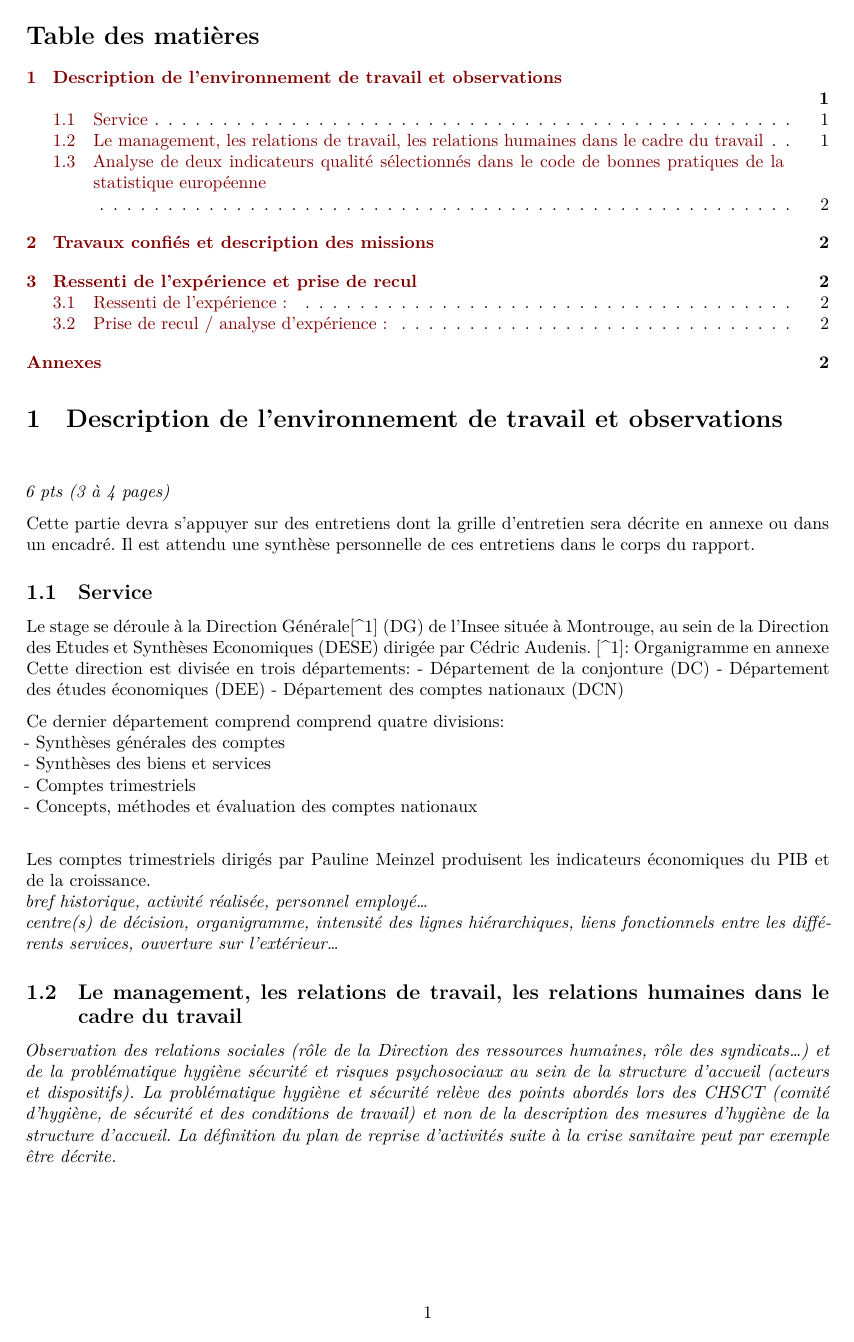
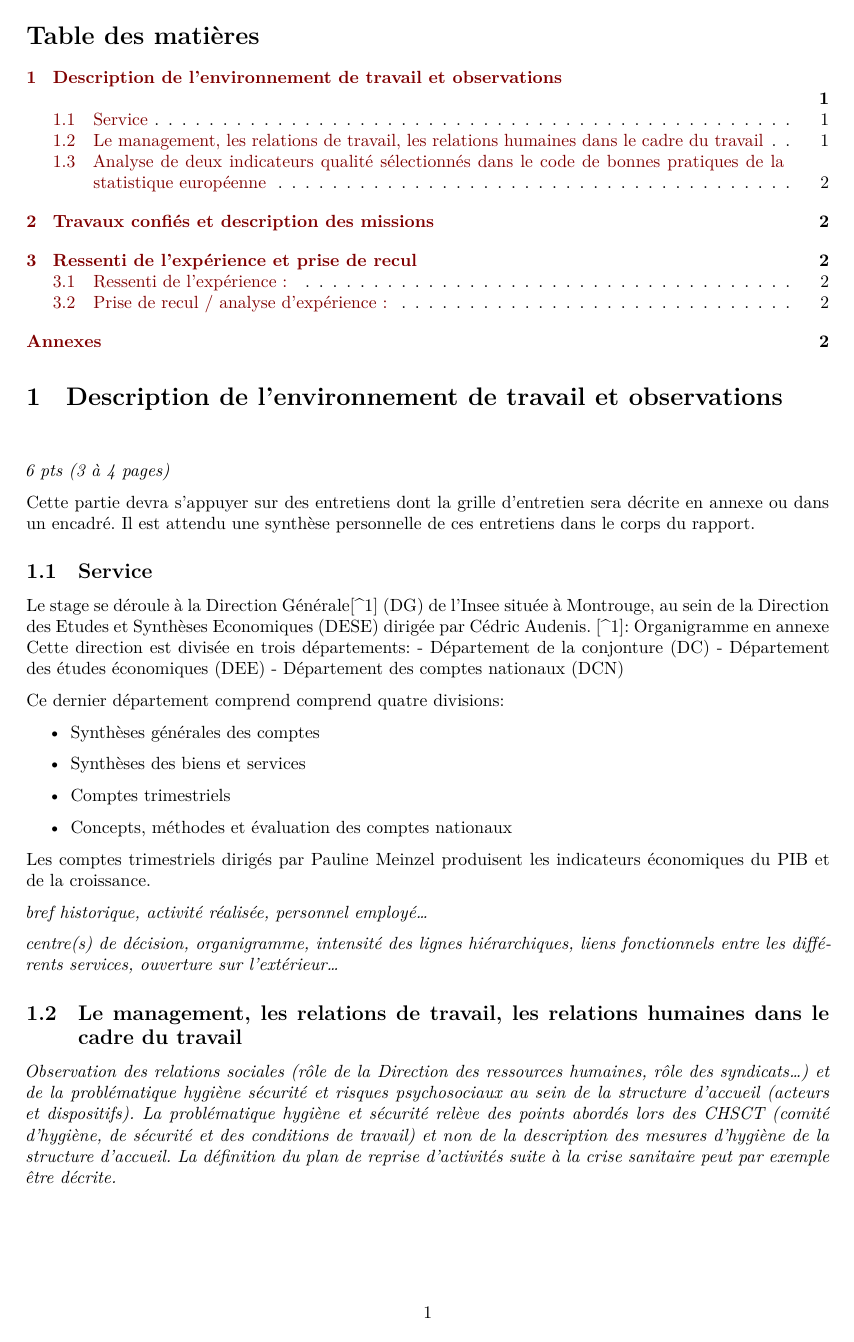
Before and after one commit to cecilelocatelli21/Stage_1A, a Quarto document (LOCATELLI_Cecile_Memoire_Stage.qmd): page 2 of 4. Rendered offline with R 4.5, knitr and Pandoc in place of Quarto, then LaTeX, with nearby package versions.

Commit message:
Dernières modif du 17/06/2026

```diff
--- a/LOCATELLI_Cecile_Memoire_Stage.qmd
+++ b/LOCATELLI_Cecile_Memoire_Stage.qmd
@@ -73,17 +73,24 @@ Cette direction est divisée en trois départements:
 - Département des études économiques (DEE)
 - Département des comptes nationaux (DCN)
 
-Ce dernier département comprend comprend quatre divisions:\
-- Synthèses générales des comptes\
-- Synthèses des biens et services\
-- Comptes trimestriels\
-- Concepts, méthodes et évaluation des comptes nationaux\
+Ce dernier département comprend comprend quatre divisions:
 
-Les comptes trimestriels dirigés par Pauline Meinzel produisent les indicateurs économiques du PIB et de la croissance.\
-*bref historique, activité réalisée, personnel employé…* \
+- Synthèses générales des comptes
+
+- Synthèses des biens et services
+
+- Comptes trimestriels
+
+- Concepts, méthodes et évaluation des comptes nationaux
+
+
+Les comptes trimestriels dirigés par Pauline Meinzel produisent les indicateurs économiques du PIB et de la croissance.
+
+*bref historique, activité réalisée, personnel employé…*
+
 *centre(s) de décision, organigramme, intensité des lignes hiérarchiques, liens fonctionnels entre les différents services, ouverture sur l’extérieur…*
 
 ## Le management, les relations de travail, les relations humaines dans le cadre du travail
 
-*Observation des relations sociales (rôle de la Direction des ressources humaines, rôle des syndicats…) et de la problématique hygiène sécurité et risques psychosociaux au sein de la structure d’accueil (acteurs et dispositifs). La problématique hygiène et sécurité relève des points abordés lors des CHSCT (comité d’hygiène, de sécurité et des conditions de travail) et non de la description des mesures d’hygiène de la structure d’accueil. La définition du plan de reprise d’activités suite à la crise sanitaire peut par exemple être décrite.* \
+*Observation des relations sociales (rôle de la Direction des ressources humaines, rôle des syndicats…) et de la problématique hygiène sécurité et risques psychosociaux au sein de la structure d’accueil (acteurs et dispositifs). La problématique hygiène et sécurité relève des points abordés lors des CHSCT (comité d’hygiène, de sécurité et des conditions de travail) et non de la description des mesures d’hygiène de la structure d’accueil. La définition du plan de reprise d’activités suite à la crise sanitaire peut par exemple être décrite.*
 
```
Also changed, not shown: LOCATELLI_Cecile_Memoire_Stage.pdf, LOCATELLI_Cecile_Memoire_Stage.qmd (5 more changed lines).
